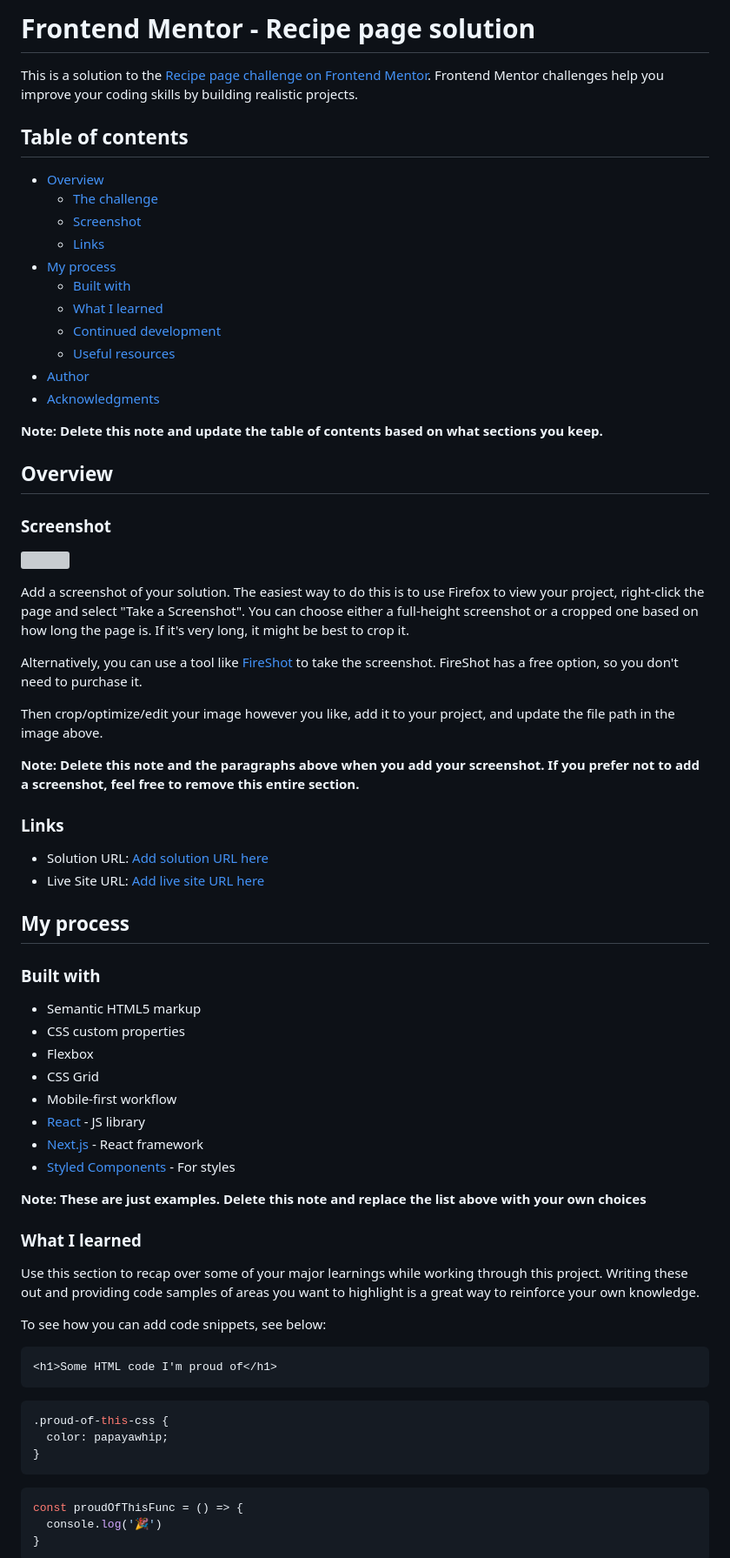
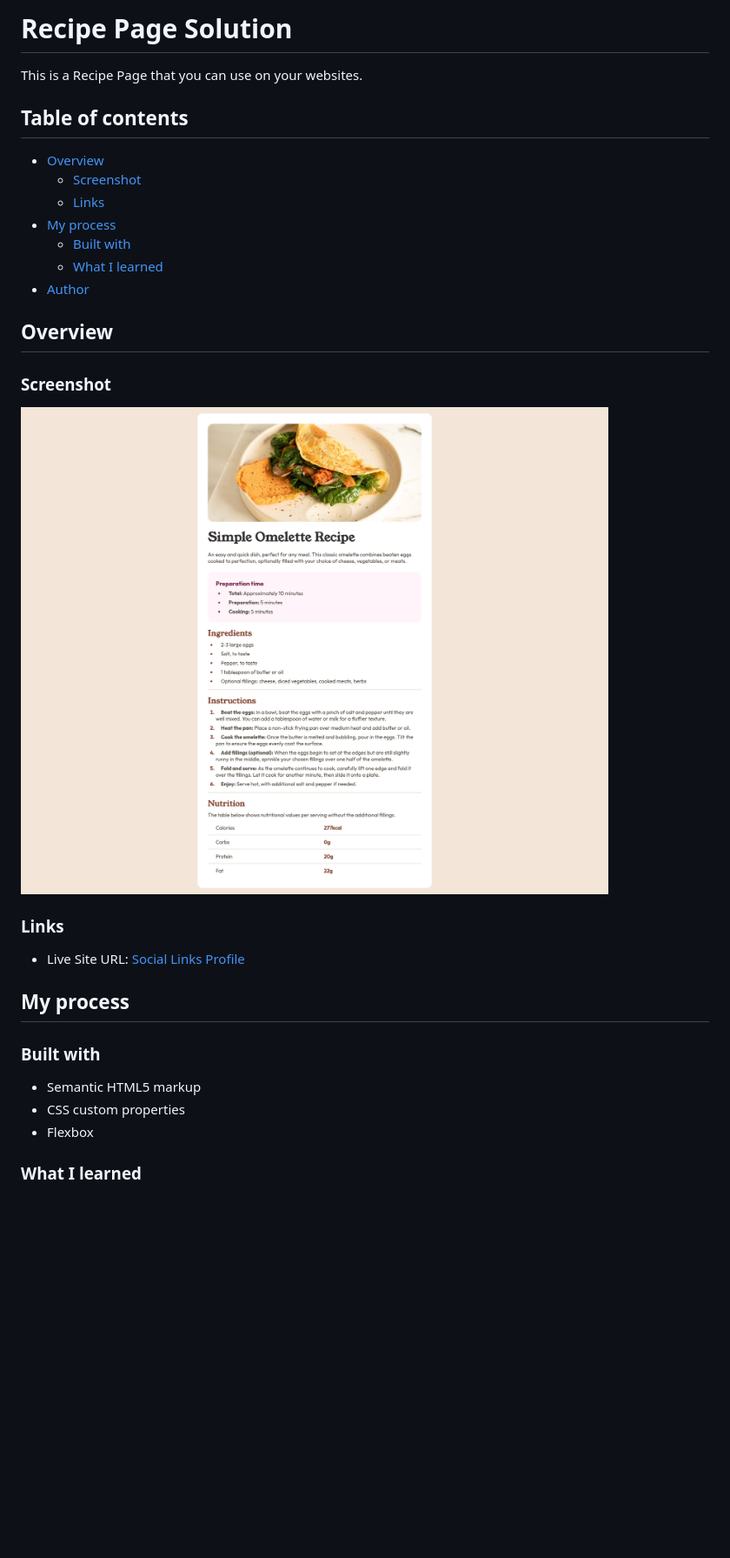
Before and after one commit to altindaselif/recipe-page-main, a Markdown page: README.md, the part around the change printed below. Shown: that part at 87% size. Rendered like a GitHub page; pictures changed too: screenshot.png (added); blank space fills up the shorter version; grey boxes are pictures that could not be loaded.

Commit message:
Project is finished.

````diff
--- a/README.md
+++ b/README.md
@@ -1,41 +1,26 @@
-# Frontend Mentor - Recipe page solution
+# Recipe Page Solution
 
-This is a solution to the [Recipe page challenge on Frontend Mentor](https://www.frontendmentor.io/challenges/recipe-page-KiTsR8QQKm). Frontend Mentor challenges help you improve your coding skills by building realistic projects.
+This is a Recipe Page that you can use on your websites.
 
 ## Table of contents
 
 - [Overview](#overview)
-  - [The challenge](#the-challenge)
   - [Screenshot](#screenshot)
   - [Links](#links)
 - [My process](#my-process)
   - [Built with](#built-with)
   - [What I learned](#what-i-learned)
-  - [Continued development](#continued-development)
-  - [Useful resources](#useful-resources)
 - [Author](#author)
-- [Acknowledgments](#acknowledgments)
-
-**Note: Delete this note and update the table of contents based on what sections you keep.**
 
 ## Overview
 
 ### Screenshot
 
-![](./screenshot.jpg)
-
-Add a screenshot of your solution. The easiest way to do this is to use Firefox to view your project, right-click the page and select "Take a Screenshot". You can choose either a full-height screenshot or a cropped one based on how long the page is. If it's very long, it might be best to crop it.
-
-Alternatively, you can use a tool like [FireShot](https://getfireshot.com/) to take the screenshot. FireShot has a free option, so you don't need to purchase it.
-
-Then crop/optimize/edit your image however you like, add it to your project, and update the file path in the image above.
-
-**Note: Delete this note and the paragraphs above when you add your screenshot. If you prefer not to add a screenshot, feel free to remove this entire section.**
+![](screenshot.png)
 
 ### Links
 
-- Solution URL: [Add solution URL here](https://your-solution-url.com)
-- Live Site URL: [Add live site URL here](https://your-live-site-url.com)
+- Live Site URL: [Social Links Profile](https://altindaselif.github.io/social-links-profile-main/)
 
 ## My process
 
@@ -44,31 +29,6 @@ Then crop/optimize/edit your image however you like, add it to your project, and
 - Semantic HTML5 markup
 - CSS custom properties
 - Flexbox
-- CSS Grid
-- Mobile-first workflow
-- [React](https://reactjs.org/) - JS library
-- [Next.js](https://nextjs.org/) - React framework
-- [Styled Components](https://styled-components.com/) - For styles
-
-**Note: These are just examples. Delete this note and replace the list above with your own choices**
 
 ### What I learned
 
-Use this section to recap over some of your major learnings while working through this project. Writing these out and providing code samples of areas you want to highlight is a great way to reinforce your own knowledge.
-
-To see how you can add code snippets, see below:
-
-```html
-<h1>Some HTML code I'm proud of</h1>
-```
-```css
-.proud-of-this-css {
-  color: papayawhip;
-}
-```
-```js
-const proudOfThisFunc = () => {
-  console.log('🎉')
-}
-```
-
````
Also changed, not shown: other parts of README.md (+2 -27 lines).
